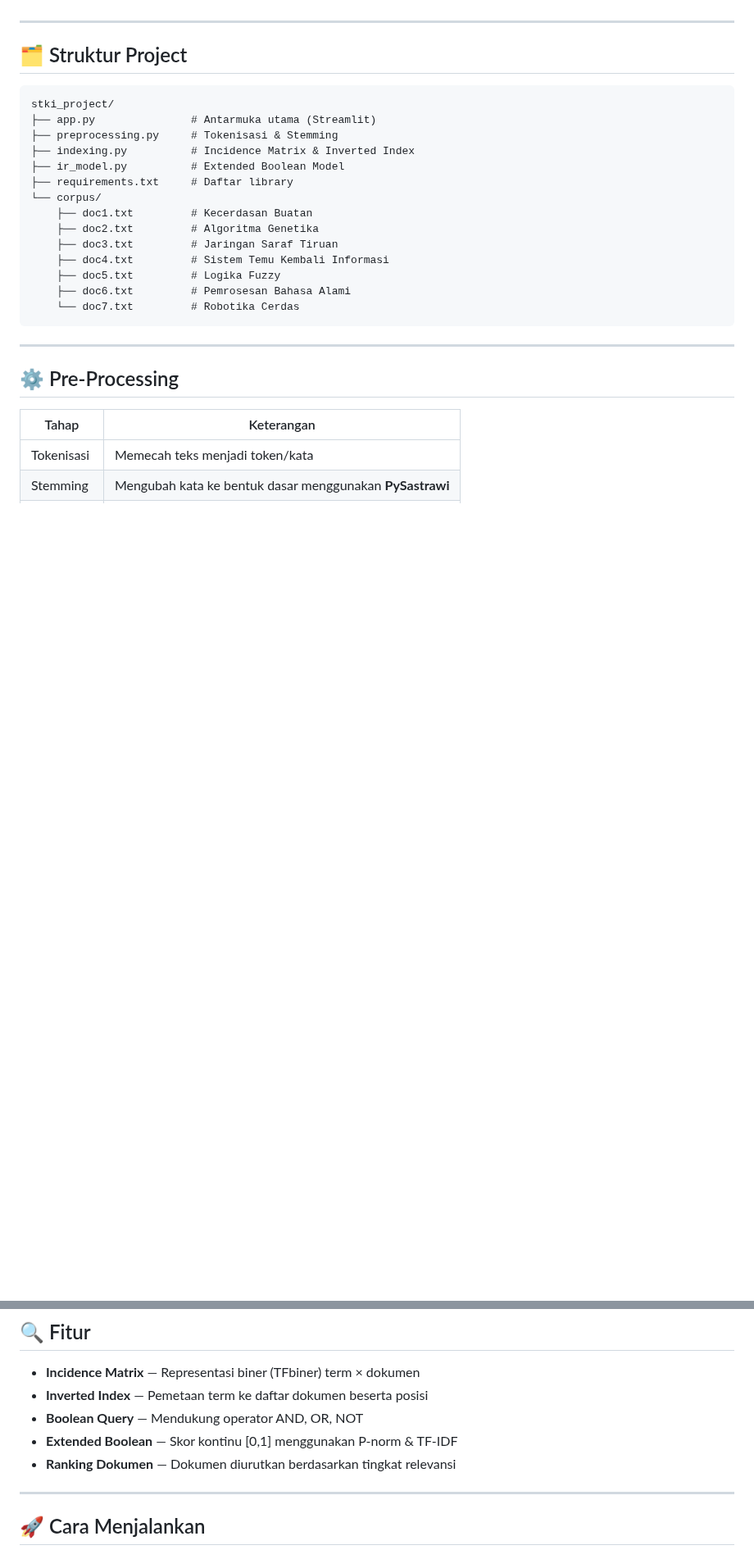
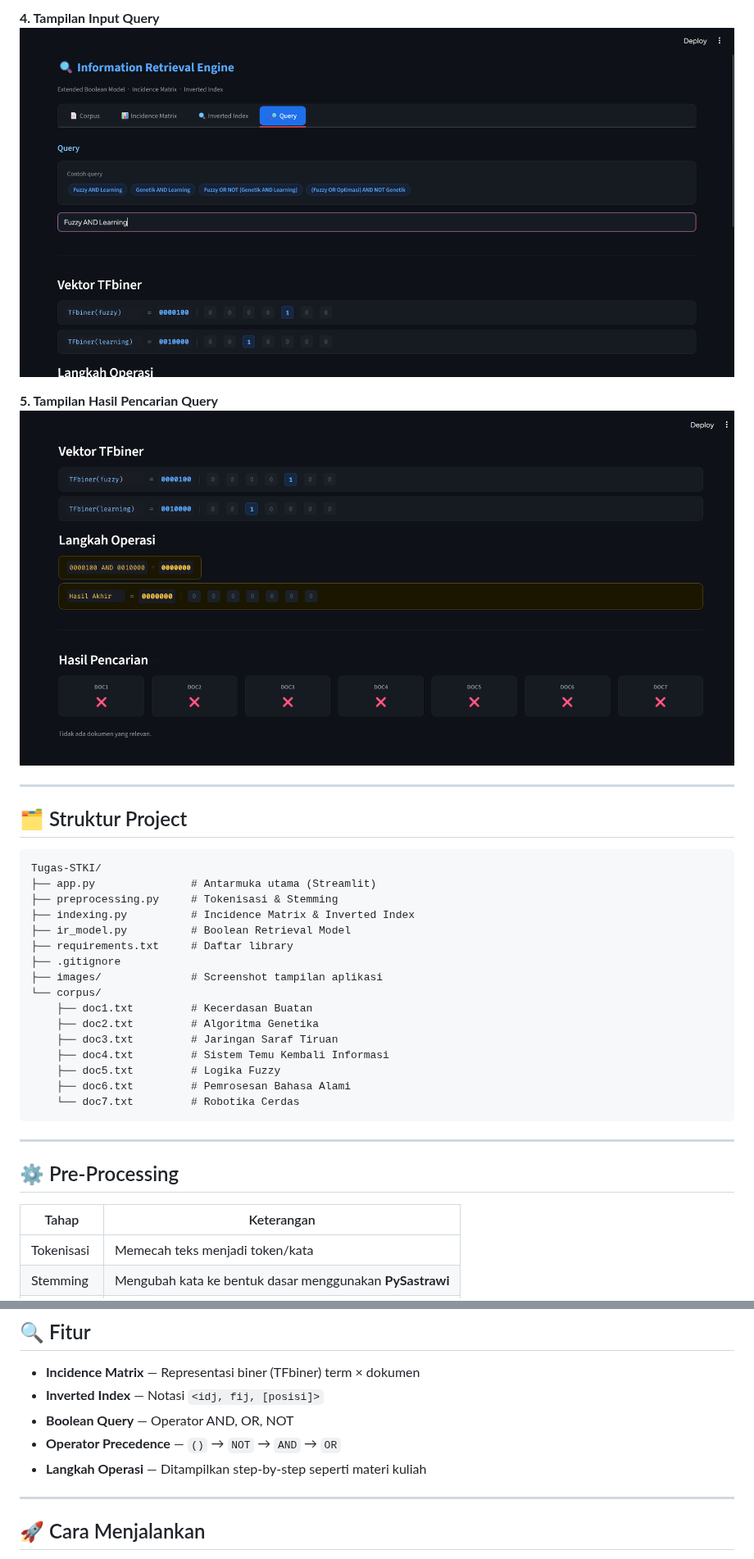
Before and after one commit to dekbintang/Tugas-STKI, a Markdown page: README.md, 2 parts joined by grey strips. Shown at 82% size. GitHub-like rendering; pictures changed too: images/hasil_query.png (added), images/query.png (added); blank space fills up the shorter version.

Commit message:
add images

````diff
--- a/README.md
+++ b/README.md
@@ -9,15 +26,22 @@ Program ini mengimplementasikan **Boolean Retrieval Model** dengan teknik **Inci
+**4. Tampilan Input Query**
+![Tampilan Input Query](images/query.png)
+
+**5. Tampilan Hasil Pencarian Query**
+![Tampilan Hasil Pencarian Query](images/hasil_query.png)
 
 ---
 
 ## 🗂️ Struktur Project
 
 ```
-stki_project/
+Tugas-STKI/
 ├── app.py               # Antarmuka utama (Streamlit)
 ├── preprocessing.py     # Tokenisasi & Stemming
 ├── indexing.py          # Incidence Matrix & Inverted Index
-├── ir_model.py          # Extended Boolean Model
+├── ir_model.py          # Boolean Retrieval Model
 ├── requirements.txt     # Daftar library
+├── .gitignore
+├── images/              # Screenshot tampilan aplikasi
 └── corpus/
     ├── doc1.txt         # Kecerdasan Buatan
     ├── doc2.txt         # Algoritma Genetika
@@ -43,10 +67,10 @@ stki_project/
 ## 🔍 Fitur
 
 - **Incidence Matrix** — Representasi biner (TFbiner) term × dokumen
-- **Inverted Index** — Pemetaan term ke daftar dokumen beserta posisi
-- **Boolean Query** — Mendukung operator AND, OR, NOT
-- **Extended Boolean** — Skor kontinu [0,1] menggunakan P-norm & TF-IDF
-- **Ranking Dokumen** — Dokumen diurutkan berdasarkan tingkat relevansi
+- **Inverted Index** — Notasi `<idj, fij, [posisi]>`
+- **Boolean Query** — Operator AND, OR, NOT
+- **Operator Precedence** — `()` → `NOT` → `AND` → `OR`
+- **Langkah Operasi** — Ditampilkan step-by-step seperti materi kuliah
 
 ---
 
````
Also changed, not shown: other parts of README.md (+26 -10 lines), images/corpus.png (added), images/inverted_index.png (added), images/matrix.png (added).
